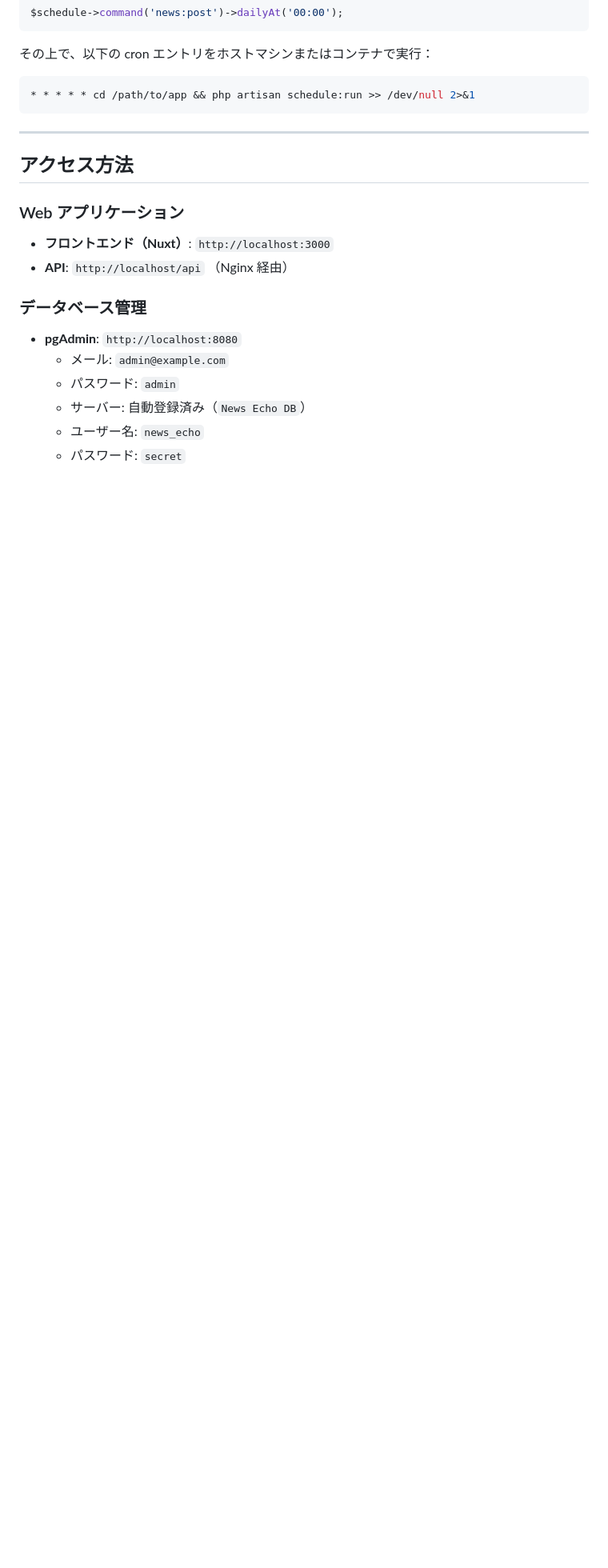
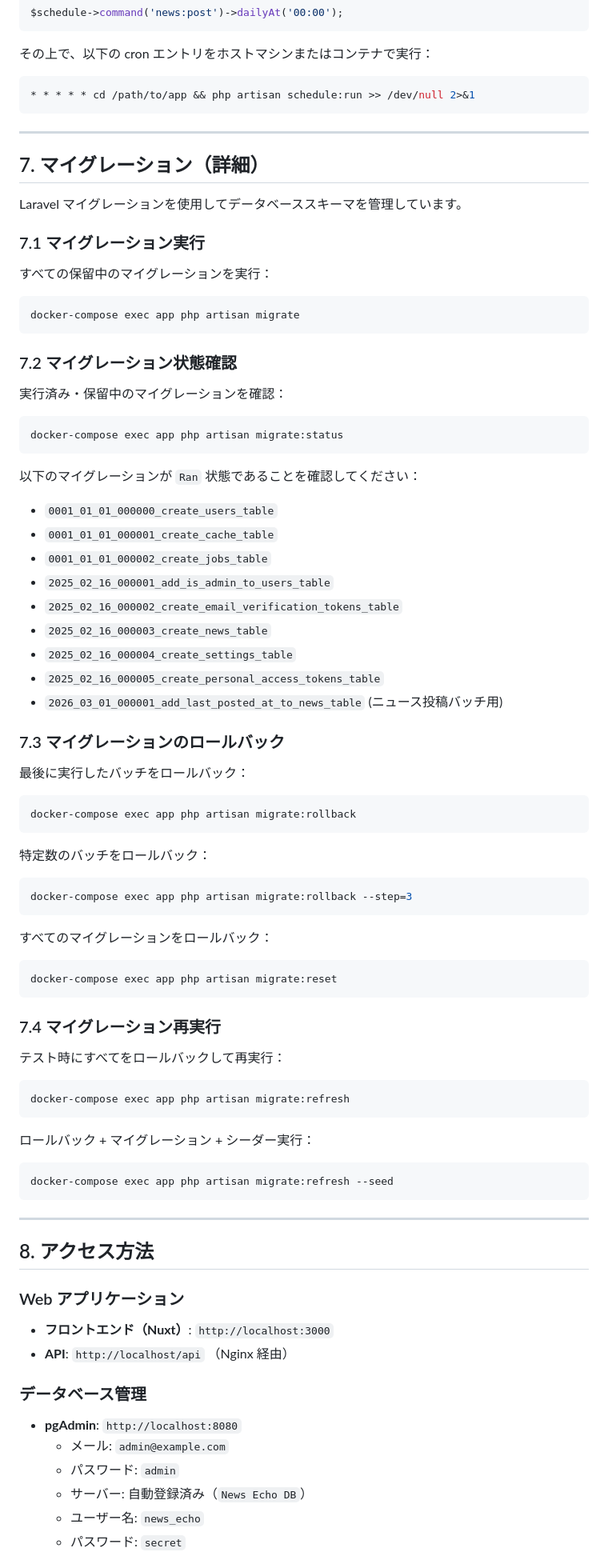
Before and after one commit to HasegawaTakatune/News-Echo, a Markdown page: Setup.md, the part around one of its changes. Shown at 80% size. GitHub-like rendering; blank space fills up the shorter version.

````diff
--- a/Setup.md
+++ b/Setup.md
@@ -134,7 +160,75 @@ $schedule->command('news:post')->dailyAt('00:00');
 
 ---
 
-## アクセス方法
+## 7. マイグレーション（詳細）
+
+Laravel マイグレーションを使用してデータベーススキーマを管理しています。
+
+### 7.1 マイグレーション実行
+
+すべての保留中のマイグレーションを実行：
+
+```bash
+docker-compose exec app php artisan migrate
+```
+
+### 7.2 マイグレーション状態確認
+
+実行済み・保留中のマイグレーションを確認：
+
+```bash
+docker-compose exec app php artisan migrate:status
+```
+
+以下のマイグレーションが `Ran` 状態であることを確認してください：
+
+- `0001_01_01_000000_create_users_table`
+- `0001_01_01_000001_create_cache_table`
+- `0001_01_01_000002_create_jobs_table`
+- `2025_02_16_000001_add_is_admin_to_users_table`
+- `2025_02_16_000002_create_email_verification_tokens_table`
+- `2025_02_16_000003_create_news_table`
+- `2025_02_16_000004_create_settings_table`
+- `2025_02_16_000005_create_personal_access_tokens_table`
+- `2026_03_01_000001_add_last_posted_at_to_news_table` (ニュース投稿バッチ用)
+
+### 7.3 マイグレーションのロールバック
+
+最後に実行したバッチをロールバック：
+
+```bash
+docker-compose exec app php artisan migrate:rollback
+```
+
+特定数のバッチをロールバック：
+
+```bash
+docker-compose exec app php artisan migrate:rollback --step=3
+```
+
+すべてのマイグレーションをロールバック：
+
+```bash
+docker-compose exec app php artisan migrate:reset
+```
+
+### 7.4 マイグレーション再実行
+
+テスト時にすべてをロールバックして再実行：
+
+```bash
+docker-compose exec app php artisan migrate:refresh
+```
+
+ロールバック + マイグレーション + シーダー実行：
+
+```bash
+docker-compose exec app php artisan migrate:refresh --seed
+```
+
+---
+
+## 8. アクセス方法
 
 ### Web アプリケーション
 
````
Also changed, not shown: other parts of Setup.md (+79 -9 lines).
